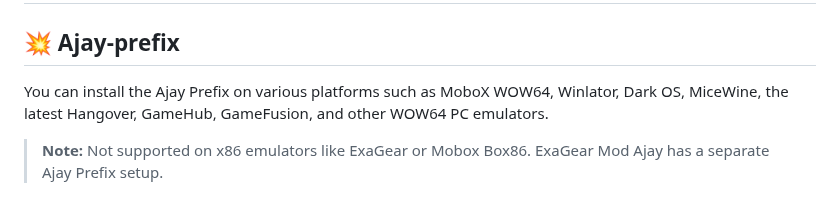
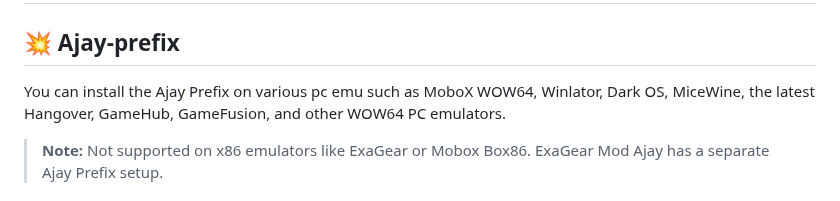
Before and after one commit to ajay9634/Ajay-prefix, a Markdown page: README.md, the part around the change. Drawn GitHub-style.

```diff
--- a/README.md
+++ b/README.md
@@ -2,7 +2,7 @@
 ---
 ## 💥 Ajay-prefix
 
-You can install the Ajay Prefix on various platforms such as MoboX WOW64, Winlator, Dark OS, MiceWine, the latest Hangover, GameHub, GameFusion, and other WOW64 PC emulators.
+You can install the Ajay Prefix on various pc emu such as MoboX WOW64, Winlator, Dark OS, MiceWine, the latest Hangover, GameHub, GameFusion, and other WOW64 PC emulators.
 
 > **Note:** Not supported on x86 emulators like ExaGear or Mobox Box86. ExaGear Mod Ajay has a separate Ajay Prefix setup.
 
```
